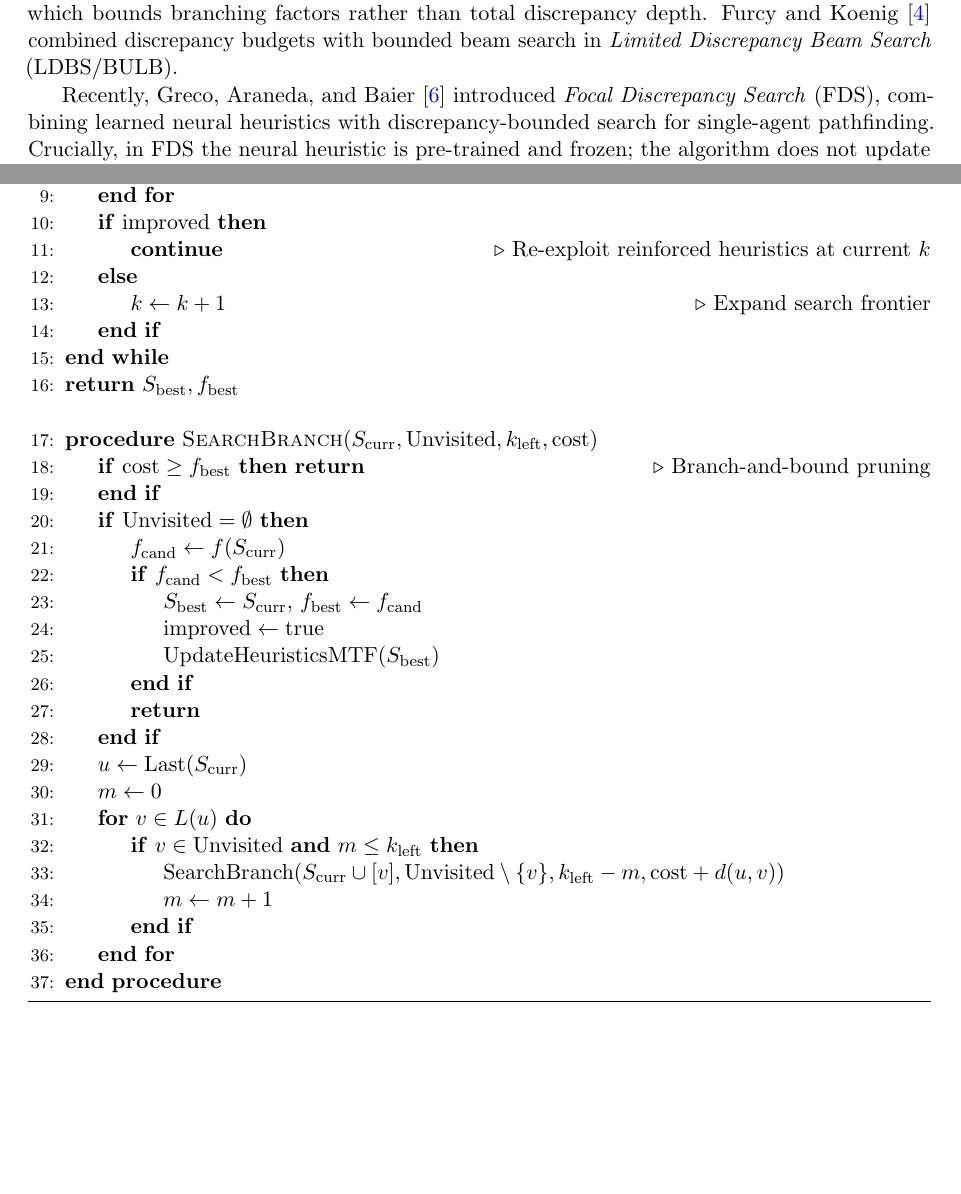
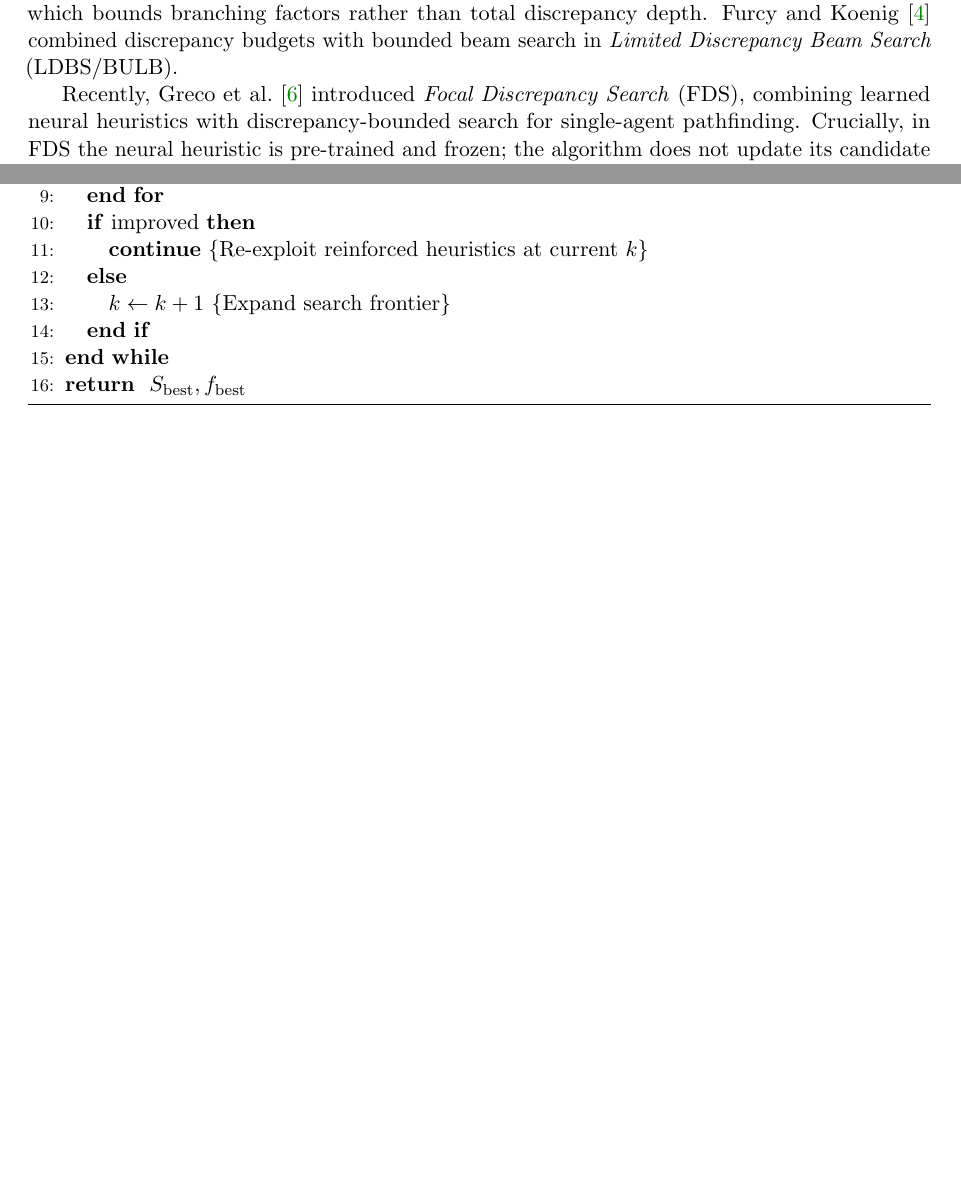
Before and after one commit to mcarbonell/k-alternatives-meta-algorithm, a LaTeX paper (paper/paper.tex): two parts of pages 2 and 5 of 10 before the commit and two parts of pages 2 and 4 of 9 after it, joined at a grey line, cut so that both start at the same text, the shorter picture padded with empty space. Compiled offline with pdfLaTeX.

Commit message:
style(paper): armonizar estilo LaTeX y metadatos de autor con dirichlet-regularization

```diff
--- a/paper/paper.tex
+++ b/paper/paper.tex
@@ -55,6 +69,5 @@ In this paper, we introduce \textbf{$k$-Alternatives}, a unified meta-heuristic
 
 Furthermore, we formulate a theoretical bridge connecting the discrete MTF update to continuous \textit{Mirror Descent / Exponentiated Gradient} updates, establishing $k$ as a quantized inverse temperature parameter. Extensive empirical experiments validate the efficacy and individual contributions of each component.
 
----
-
+% -----------------------------------------------------------------------------
 \section{Related Work \& Algorithmic Lineage}
@@ -62,8 +77,8 @@ Furthermore, we formulate a theoretical bridge connecting the discrete MTF updat
 To contextualize $k$-Alternatives, we analyze its nearest algorithmic neighbors across search, learning, and local optimization.
 
 \subsection{Discrepancy Search in Trees and Graphs}
-Harvey and Ginsberg~\cite{harvey1995limited} established Limited Discrepancy Search for binary decision trees, proving that systematically visiting paths with $0, 1, \dots, k$ discrepancies explores the most promising regions of the state space first. Ginsberg and Harvey~\cite{ginsberg1990iterative} previously explored \textit{Iterative Broadening}, which bounds branching factors rather than total discrepancy depth. Furcy and Koenig~\cite{furcy2005limited} combined discrepancy budgets with bounded beam search in \textit{Limited Discrepancy Beam Search} (LDBS/BULB).
+\citet{harvey1995limited} established Limited Discrepancy Search for binary decision trees, proving that systematically visiting paths with $0, 1, \dots, k$ discrepancies explores the most promising regions of the state space first. \citet{ginsberg1990iterative} previously explored \textit{Iterative Broadening}, which bounds branching factors rather than total discrepancy depth. \citet{furcy2005limited} combined discrepancy budgets with bounded beam search in \textit{Limited Discrepancy Beam Search} (LDBS/BULB).
 
-Recently, Greco, Araneda, and Baier~\cite{greco2022focal} introduced \textit{Focal Discrepancy Search} (FDS), combining learned neural heuristics with discrepancy-bounded search for single-agent pathfinding. Crucially, in FDS the neural heuristic is pre-trained and frozen; the algorithm does not update its candidate preferences during search. In contrast, $k$-Alternatives performs online heuristic updates during constructive search without requiring offline training.
+Recently, \citet{greco2022focal} introduced \textit{Focal Discrepancy Search} (FDS), combining learned neural heuristics with discrepancy-bounded search for single-agent pathfinding. Crucially, in FDS the neural heuristic is pre-trained and frozen; the algorithm does not update its candidate preferences during search. In contrast, $k$-Alternatives performs online heuristic updates during constructive search without requiring offline training.
 
 \subsection{Online List Update and Real-Time Search}
@@ -145,30 +151,0 @@ Algorithm~\ref{alg:kalt} provides the complete algorithmic specification.
-    \EndFor
-    \If{$\text{improved}$}
-        \State \textbf{continue} \Comment{Re-exploit reinforced heuristics at current $k$}
-    \Else
-        \State $k \leftarrow k + 1$ \Comment{Expand search frontier}
-    \EndIf
-\EndWhile
-\State \Return $S_{\text{best}}, f_{\text{best}}$
-\Statex
-\Procedure{SearchBranch}{$S_{\text{curr}}, \text{Unvisited}, k_{\text{left}}, \text{cost}$}
-    \If{$\text{cost} \ge f_{\text{best}}$} \textbf{return} \Comment{Branch-and-bound pruning}
-    \EndIf
-    \If{$\text{Unvisited} = \emptyset$}
-        \State $f_{\text{cand}} \leftarrow f(S_{\text{curr}})$
-        \If{$f_{\text{cand}} < f_{\text{best}}$}
-            \State $S_{\text{best}} \leftarrow S_{\text{curr}}$, $f_{\text{best}} \leftarrow f_{\text{cand}}$
-            \State $\text{improved} \leftarrow \text{true}$
-            \State UpdateHeuristicsMTF($S_{\text{best}}$)
-        \EndIf
-        \State \textbf{return}
-    \EndIf
-    \State $u \leftarrow \text{Last}(S_{\text{curr}})$
-    \State $m \leftarrow 0$
-    \For{$v \in L(u)$}
-        \If{$v \in \text{Unvisited}$ \textbf{and} $m \le k_{\text{left}}$}
-            \State $\text{SearchBranch}(S_{\text{curr}} \cup [v], \text{Unvisited} \setminus \{v\}, k_{\text{left}} - m, \text{cost} + d(u, v))$
-            \State $m \leftarrow m + 1$
-        \EndIf
-    \EndFor
-\EndProcedure
@@ -175,6 +161,13 @@ Algorithm~\ref{alg:kalt} provides the complete algorithmic specification.
+    \ENDFOR
+    \IF{$\text{improved}$}
+        \STATE \textbf{continue} \COMMENT{Re-exploit reinforced heuristics at current $k$}
+    \ELSE
+        \STATE $k \leftarrow k + 1$ \COMMENT{Expand search frontier}
+    \ENDIF
+\ENDWHILE
+\RETURN $S_{\text{best}}, f_{\text{best}}$
 \end{algorithmic}
 \end{algorithm}
 
----
-
+% -----------------------------------------------------------------------------
 \section{Continuous Interpretation: Mirror Descent and Quantized Temperature}
```
Also changed, not shown: paper/paper.pdf, paper/paper.tex (108 more changed lines).
